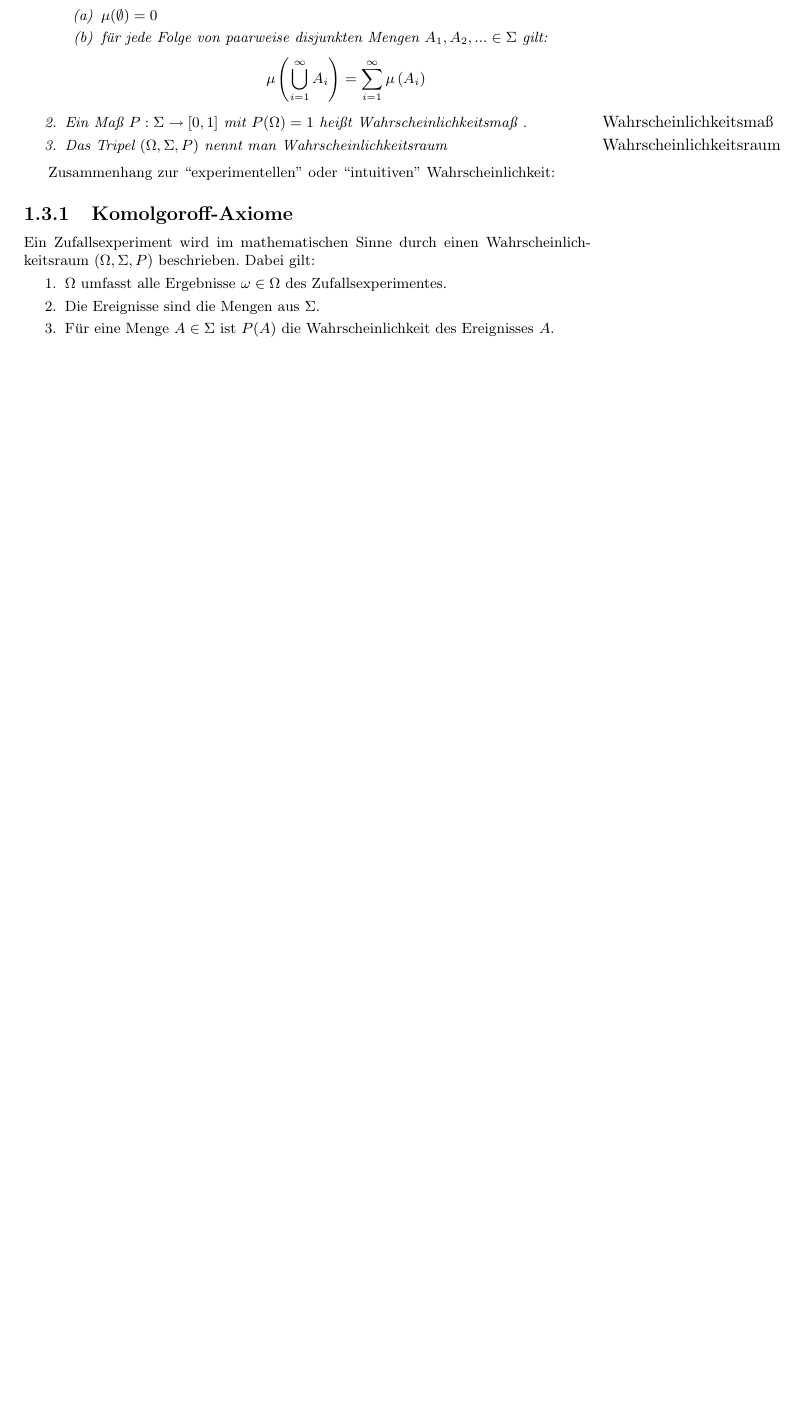
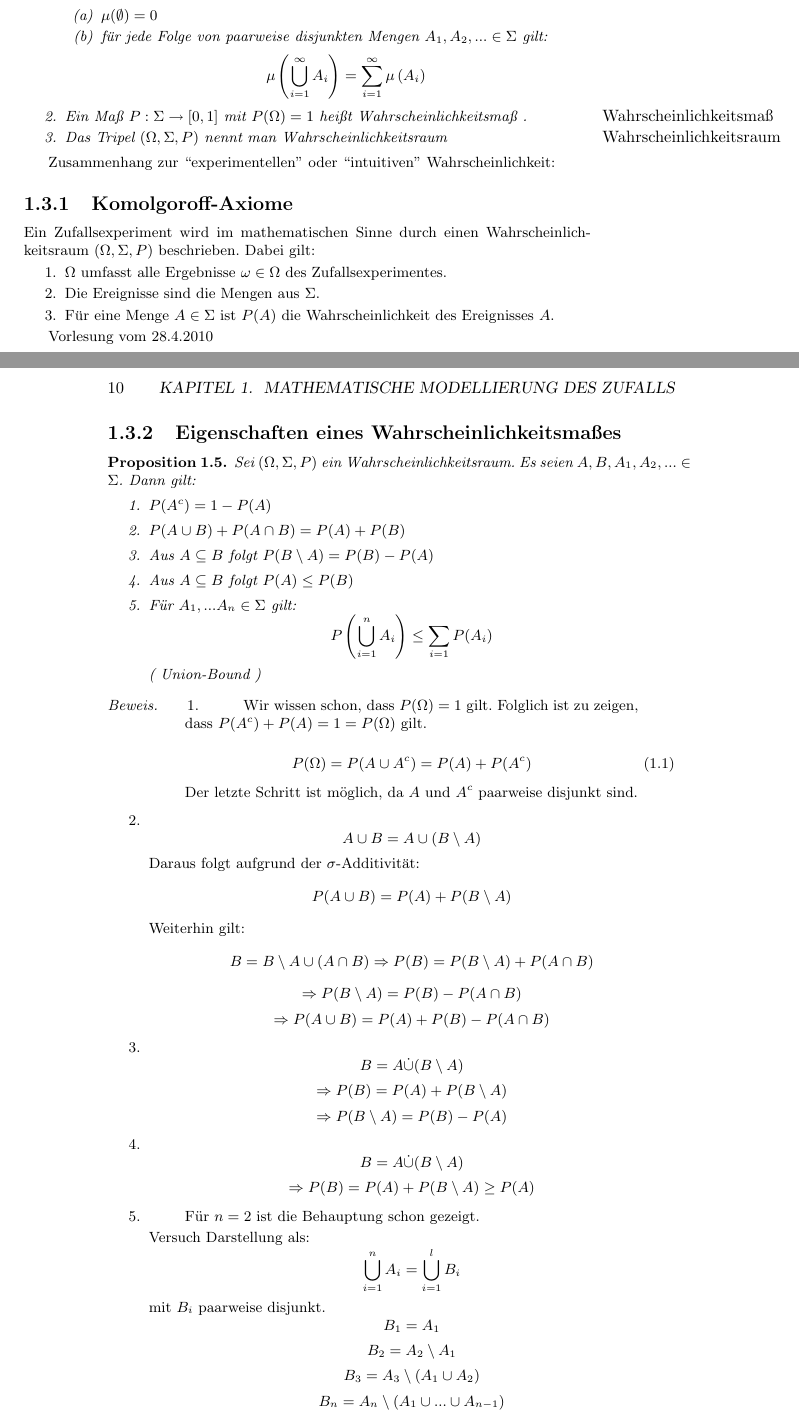
Before and after one commit to hannesg/dsw-unofficial, a LaTeX book (skript.tex, which reads kapitel_1.tex): part of page 9 of 9 before the commit and two parts of pages 9 and 10 of 11 after it, the two joined at a grey line, cut so that both start at the same text, the shorter picture padded with empty space. The pictures show the PDF file skript.pdf that the author committed with the source.

Commit message:
+ Hauptteil Vorlesung vom 28.4.

```diff
--- a/kapitel_1.tex
+++ b/kapitel_1.tex
@@ -229,3 +229,12 @@ Ein Zufallsexperiment wird im mathematischen Sinne durch einen Wahrscheinlichkei
  \item Die Ereignisse sind die Mengen aus $\Sigma$.
  \item Für eine Menge $A \in \Sigma$ ist $P(A)$ die Wahrscheinlichkeit des Ereignisses $A$.
 \end{enumerate}
+
+\Vorlesung{28.4.2010}
+\subsection{Eigenschaften eines Wahrscheinlichkeitsmaßes}
+\begin{proposition}
+ Sei $(\Omega,\Sigma,P)$ ein Wahrscheinlichkeitsraum. Es seien $A,B,A_1,A_2, ... \in \Sigma$. Dann gilt:
+ \begin{enumerate}
+  \item $P(A^c) = 1 - P(A)$
+  \item $P( A \cup B ) + P( A \cap B ) = P(A) + P(B)$
+  \item Aus $A \subseteq B$ folgt $P(B \setminus A) = P(B) - P(A)$
@@ -231,0 +248,20 @@ Ein Zufallsexperiment wird im mathematischen Sinne durch einen Wahrscheinlichkei
+ \begin{enumerate}
+  \item
+\begin{quote}
+ Wir wissen schon, dass $P(\Omega) = 1$ gilt. Folglich ist zu zeigen, dass $ P(A^c) + P(A) = 1 = P(\Omega)$ gilt.
+\end{quote}
+\begin{equation}
+ P(\Omega)
+ = P(A \cup A^c)
+ = P(A) + P(A^c)
+\end{equation}
+\begin{quote}
+ Der letzte Schritt ist möglich, da $A$ und $A^c$ paarweise disjunkt sind.
+\end{quote}
+  \item
+$$ A \cup B = A \cup ( B \setminus A ) $$%
+Daraus folgt aufgrund der $\sigma$-Additivität:%
+$$ P(A \cup B) = P(A) + P( B \setminus A ) $$%
+Weiterhin gilt:%
+$$ B = B \setminus A \cup (A \cap B) \Rightarrow P(B) = P(B \setminus A) + P(A \cap B)$$
+$$ \Rightarrow P(B \setminus A) = P(B) - P(A \cap B) $$
@@ -231,0 +274,21 @@ Ein Zufallsexperiment wird im mathematischen Sinne durch einen Wahrscheinlichkei
+$$ B = A \dot{\cup} (B \setminus A) $$
+$$ \Rightarrow P(B) = P(A) + P(B \setminus A) \geq P(A) $$
+  \item
+\begin{quote}
+ Für $n=2$ ist die Behauptung schon gezeigt.
+\end{quote}
+Versuch Darstellung als:
+$$ \bigcup_{i=1}^n A_i =  \bigcup_{i=1}^l B_i $$
+mit $B_i$ paarweise disjunkt.
+$$ B_1 = A_1 $$
+$$ B_2 = A_2 \setminus A_1 $$
+$$ B_3 = A_3 \setminus ( A_1 \cup A_2) $$
+$$ B_n = A_n \setminus ( A_1 \cup ... \cup A_{n-1} ) $$
+Die $B_i$ sind immer paarweise disjunkt und $B_i \subseteq A_i ; i \in 1,...,n$ so wie
+$$ \bigcup_{i=1}^n A_i =  \bigcup_{i=1}^n B_i $$
+$$ \Rightarrow P \left ( \bigcup_{i=1}^n A_i \right ) = P \left ( \bigcup_{i=1}^n B_i \right ) = \sum_{i=1}^n P(B_i) $$
+Nun wissen wir aber nach Konstruktion, dass jedes $B_i \subseteq A_i$ und somit $P(B_i) \leq P(A_i)$.
+Daraus folgt:
+$$ \sum_{i=1}^n P(B_i) \leq \sum_{i=1}^n P(A_i) $$
+ \end{enumerate}
+\end{proof}
@@ -231,0 +300,2 @@ Ein Zufallsexperiment wird im mathematischen Sinne durch einen Wahrscheinlichkei
+\begin{enumerate}
+ \item $P(A) \in [0,1] \forall A \subseteq \Omega$
@@ -231,0 +309,8 @@ Ein Zufallsexperiment wird im mathematischen Sinne durch einen Wahrscheinlichkei
+\end{quote}
+
+Mit ``Übergang'' aus $n \rightarrow \infty$ ist $P$ $\sigma$-Additiv, also ein Wahrscheinlichkeitsmaß.
+\end{enumerate}
+Also ist $(\Omega,\Sigma,P)$ ein Wahrscheinlichkeitsraum.
+
+
+\begin{enumerate}
```
Also changed, not shown: skript.pdf, kapitel_1.tex (36 more changed lines).
